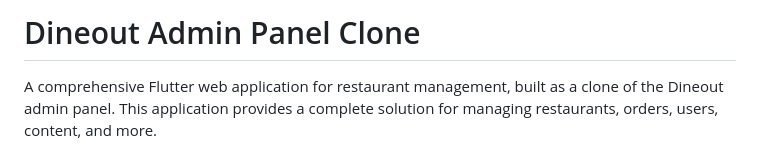
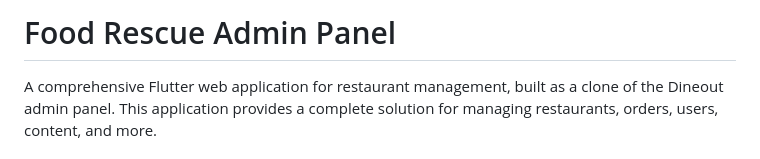
Before and after one commit to engbakhtmuhammad/foodrescue_admin, a Markdown page: README.md, the part around the change. Rendered like a GitHub page.

```diff
--- a/README.md
+++ b/README.md
@@ -1,4 +1,4 @@
-# Dineout Admin Panel Clone
+# Food Rescue Admin Panel
 
 A comprehensive Flutter web application for restaurant management, built as a clone of the Dineout admin panel. This application provides a complete solution for managing restaurants, orders, users, content, and more.
 
```
